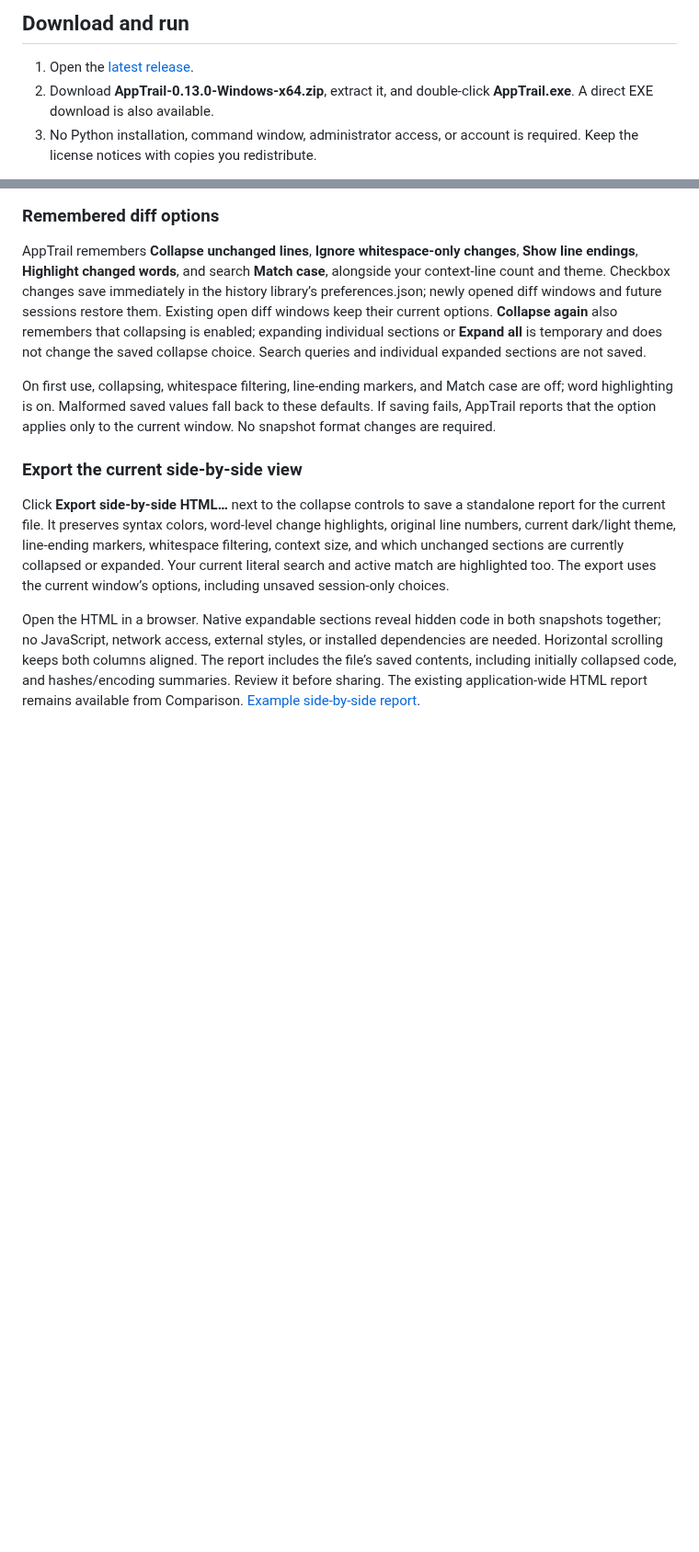
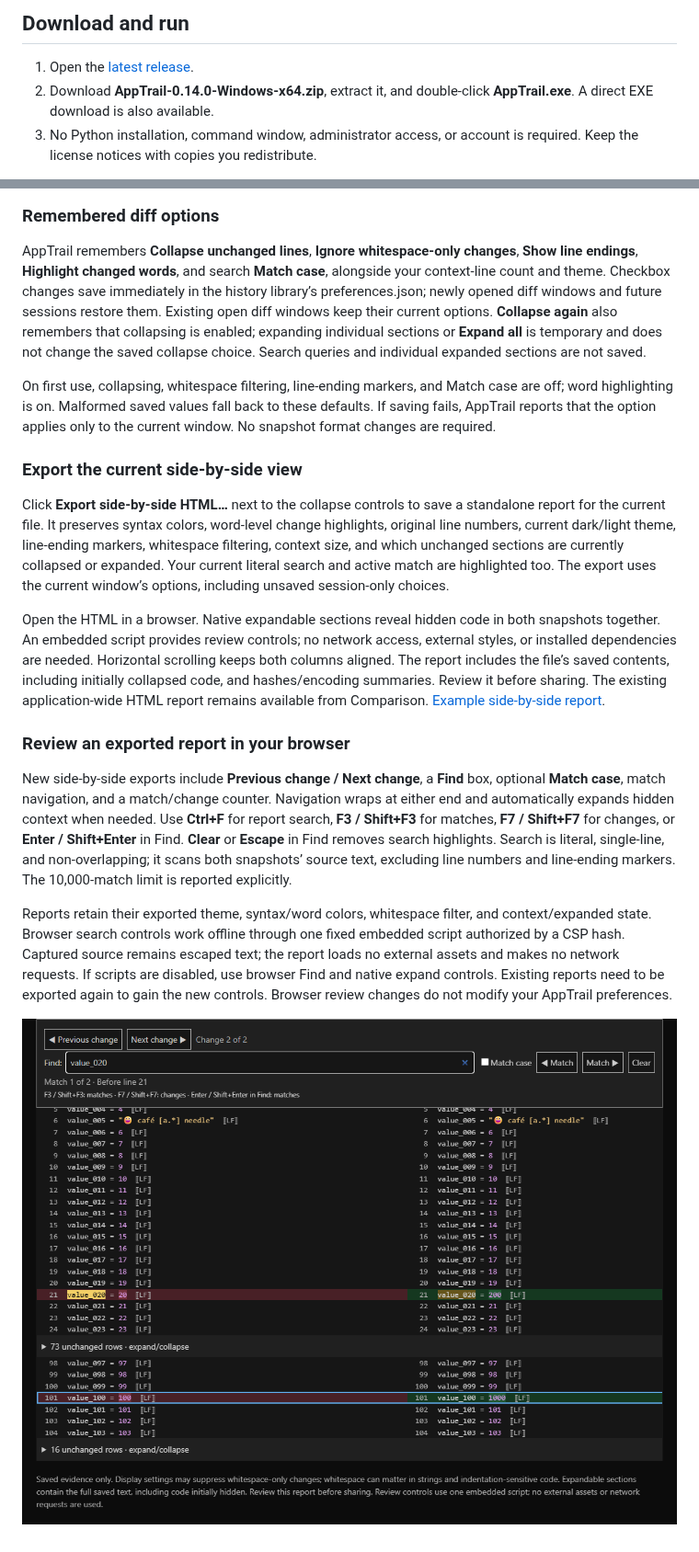
Before and after one commit to SeanShaffer88/AppTrail, a Markdown page: README.md, 2 parts joined by grey strips. Shown at 92% size. Rendered like a GitHub page; pictures changed too: docs/screenshots/interactive-report.png (added); blank space fills up the shorter version.

Commit message:
Add offline search and change navigation to exported HTML

```diff
--- a/README.md
+++ b/README.md
@@ -31,7 +31,7 @@ The text diff screenshot shows AppTrail 0.4.0; history/editor show 0.3.0, and th
 ## Download and run
 
 1. Open the [latest release](https://github.com/SeanShaffer88/AppTrail/releases/latest).
-2. Download **AppTrail-0.13.0-Windows-x64.zip**, extract it, and double-click **AppTrail.exe**. A direct EXE download is also available.
+2. Download **AppTrail-0.14.0-Windows-x64.zip**, extract it, and double-click **AppTrail.exe**. A direct EXE download is also available.
 3. No Python installation, command window, administrator access, or account is required. Keep the license notices with copies you redistribute.
 
 The current executable is an unsigned Windows x64 build, tested on Windows 11 x64. Other Windows versions and native ARM64 execution have not been validated. The bundled runtime extracts into the temporary directory at launch and normally cleans up on exit.
@@ -225,4 +225,12 @@ On first use, collapsing, whitespace filtering, line-ending markers, and Match c
 
 Click **Export side-by-side HTML…** next to the collapse controls to save a standalone report for the current file. It preserves syntax colors, word-level change highlights, original line numbers, current dark/light theme, line-ending markers, whitespace filtering, context size, and which unchanged sections are currently collapsed or expanded. Your current literal search and active match are highlighted too. The export uses the current window’s options, including unsaved session-only choices.
 
-Open the HTML in a browser. Native expandable sections reveal hidden code in both snapshots together; no JavaScript, network access, external styles, or installed dependencies are needed. Horizontal scrolling keeps both columns aligned. The report includes the file’s saved contents, including initially collapsed code, and hashes/encoding summaries. Review it before sharing. The existing application-wide HTML report remains available from Comparison. [Example side-by-side report](examples/Side-by-side-report.html).
+Open the HTML in a browser. Native expandable sections reveal hidden code in both snapshots together. An embedded script provides review controls; no network access, external styles, or installed dependencies are needed. Horizontal scrolling keeps both columns aligned. The report includes the file’s saved contents, including initially collapsed code, and hashes/encoding summaries. Review it before sharing. The existing application-wide HTML report remains available from Comparison. [Example side-by-side report](examples/Side-by-side-report.html).
+
+### Review an exported report in your browser
+
+New side-by-side exports include **Previous change / Next change**, a **Find** box, optional **Match case**, match navigation, and a match/change counter. Navigation wraps at either end and automatically expands hidden context when needed. Use **Ctrl+F** for report search, **F3 / Shift+F3** for matches, **F7 / Shift+F7** for changes, or **Enter / Shift+Enter** in Find. **Clear** or **Escape** in Find removes search highlights. Search is literal, single-line, and non-overlapping; it scans both snapshots’ source text, excluding line numbers and line-ending markers. The 10,000-match limit is reported explicitly.
+
+Reports retain their exported theme, syntax/word colors, whitespace filter, and context/expanded state. Browser search controls work offline through one fixed embedded script authorized by a CSP hash. Captured source remains escaped text; the report loads no external assets and makes no network requests. If scripts are disabled, use browser Find and native expand controls. Existing reports need to be exported again to gain the new controls. Browser review changes do not modify your AppTrail preferences.
+
+![Interactive side-by-side HTML review](docs/screenshots/interactive-report.png)
```
Also changed, not shown: CHANGELOG.md (+7 -0 lines), CONTRIBUTING.md (+4 -0 lines), 10 other files.
